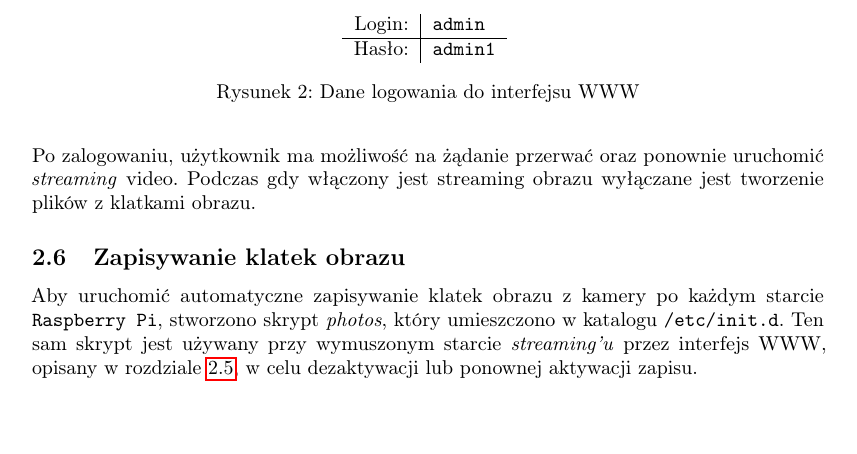
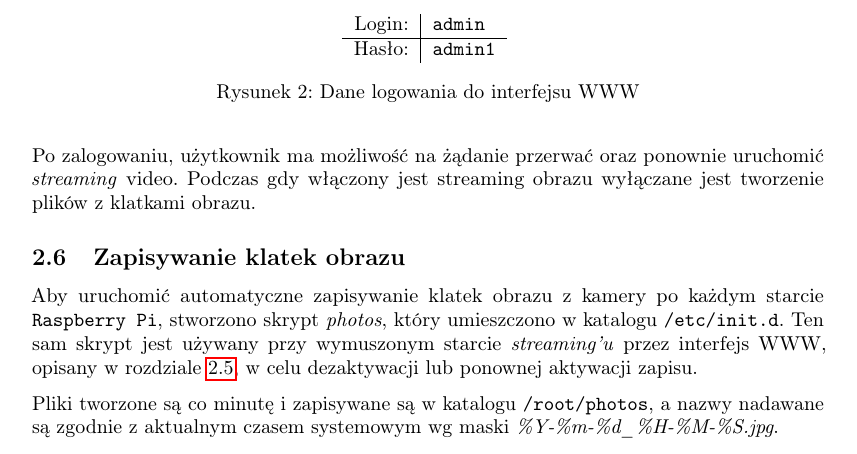
Before and after one commit to pbeza/linux-w-systemach-wbudowanych, a LaTeX document (laboratoria/lab04/doc/report.tex): part of page 4 of 7, cut so that both start at the same text. Compiled offline with pdfLaTeX.

Commit message:
Dodanie informacji o zapisywaniu klatek obrazu

```diff
--- a/laboratoria/lab04/doc/report.tex
+++ b/laboratoria/lab04/doc/report.tex
@@ -223,6 +223,8 @@ Po zalogowaniu, użytkownik ma możliwość na żądanie przerwać oraz ponownie
 
 Aby uruchomić automatyczne zapisywanie klatek obrazu z kamery po każdym starcie \texttt{Raspberry~Pi}, stworzono skrypt \emph{photos}, który umieszczono w katalogu \path{/etc/init.d}. Ten sam skrypt jest używany przy wymuszonym starcie \emph{streaming'u} przez interfejs WWW, opisany w rozdziale~\ref{sec:www}, w celu dezaktywacji lub ponownej aktywacji zapisu.
 
+Pliki tworzone są co minutę i zapisywane są w katalogu \path{/root/photos}, a nazwy nadawane są zgodnie z aktualnym czasem systemowym wg maski \emph{\%Y-\%m-\%d\_\%H-\%M-\%S.jpg}.
+
 %------------------------------------------------------------------------------
 
 \subsection{Wpisy w \texttt{cron}}
```
